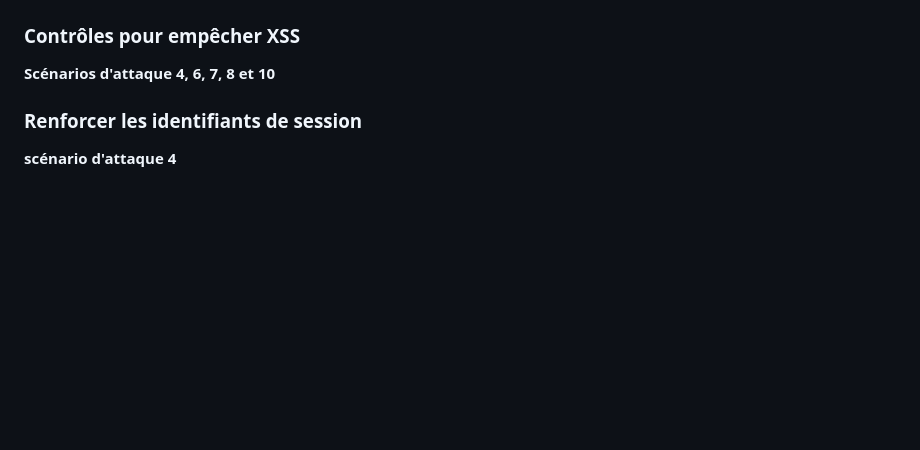
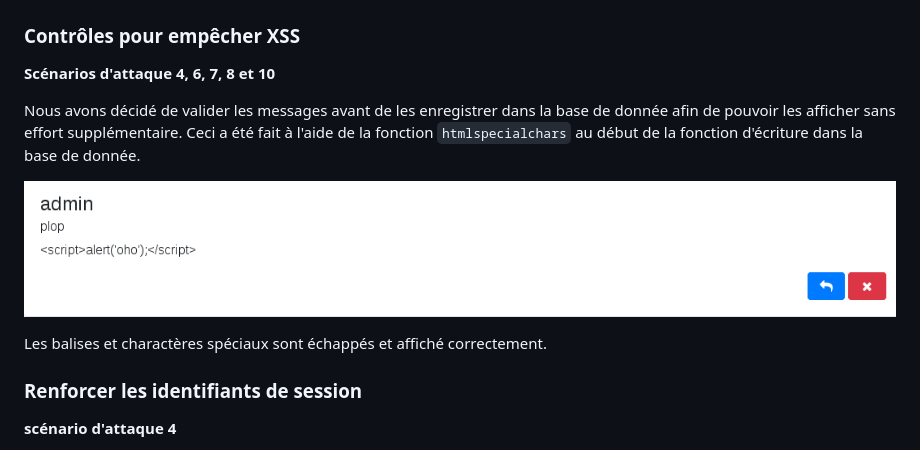
Before and after one commit to LucieSteiner/STI_Projet2, a Markdown page: report.md, the part around the change. Drawn GitHub-style; pictures changed too: images/xss_impl1.png (added); blank space fills up the shorter version.

Commit message:
sanitizer working

```diff
--- a/report.md
+++ b/report.md
@@ -638,6 +638,12 @@ On peut voir que si on fait une requête sur `http://localhost/` on est redirig
 
 **Scénarios d'attaque 4, 6, 7, 8 et 10**
 
+Nous avons décidé de valider les messages avant de les enregistrer dans la base de donnée afin de pouvoir les afficher sans effort supplémentaire. Ceci a été fait à l'aide de la fonction `htmlspecialchars` au début de la fonction d'écriture dans la base de donnée.
+
+![](images/xss_impl1.png)
+
+Les balises et charactères spéciaux sont échappés et affiché correctement.
+
 ### Renforcer les identifiants de session ###
 
 **scénario d'attaque 4**
```
